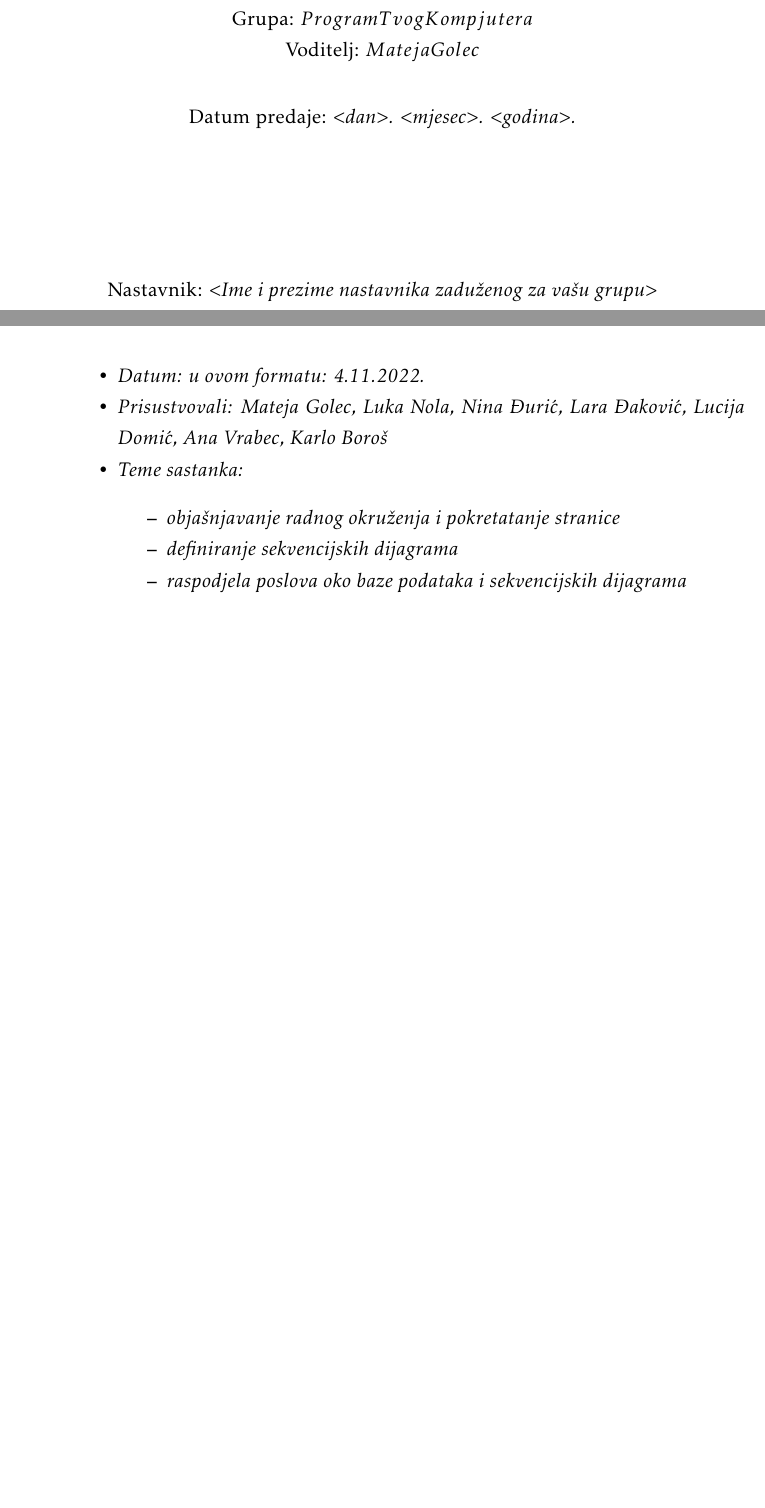
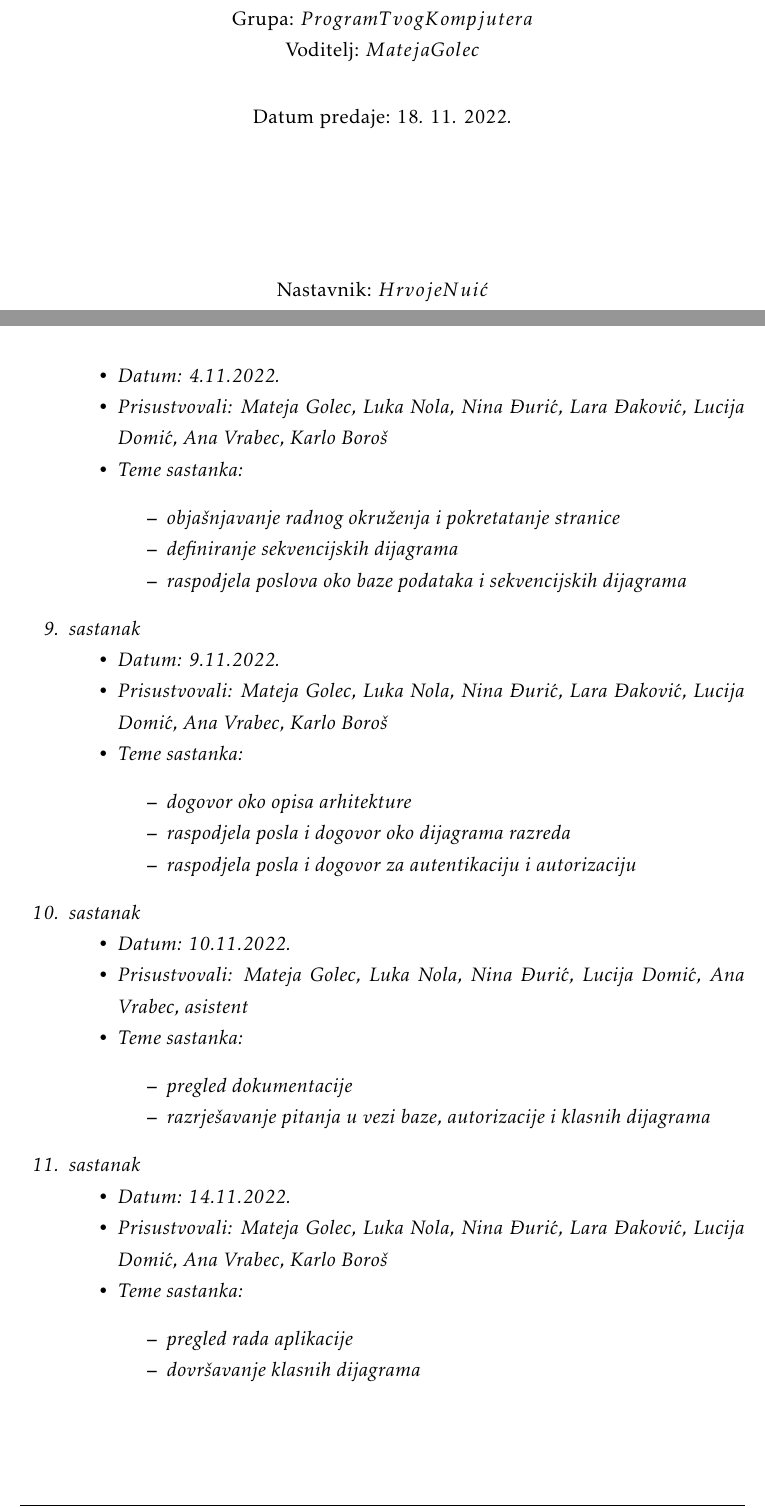
Before and after one commit to karloboros/PROGI, a LaTeX document (documentation/PROGI_ProjektnaDokumentacija.tex, which reads documentation/Dodatak.tex): two parts of pages 1 and 51 of 54, joined at a grey line, cut so that both start at the same text, the shorter picture padded with empty space. Compiled offline with pdfLaTeX.

Commit message:
added doc info - meetings, activity

```diff
--- a/documentation/Dodatak.tex
+++ b/documentation/Dodatak.tex
@@ -95,13 +95,47 @@
 
 			\item  sastanak
 			\item[] \begin{packed_item}
-				\item Datum: u ovom formatu: 4.11.2022.
+				\item Datum: 4.11.2022.
 				\item Prisustvovali: Mateja Golec, Luka Nola, Nina Đurić, Lara Đaković, Lucija Domić, Ana Vrabec, Karlo Boroš
 				\item Teme sastanka:
 				\begin{packed_item}
 					\item  objašnjavanje radnog okruženja i pokretatanje stranice
 					\item  definiranje sekvencijskih dijagrama
 					\item  raspodjela poslova oko baze podataka i sekvencijskih dijagrama
+				\end{packed_item}
+			\end{packed_item}
+
+			\item  sastanak
+			\item[] \begin{packed_item}
+				\item Datum: 9.11.2022.
+				\item Prisustvovali: Mateja Golec, Luka Nola, Nina Đurić, Lara Đaković, Lucija Domić, Ana Vrabec, Karlo Boroš
+				\item Teme sastanka:
+				\begin{packed_item}
+					\item  dogovor oko opisa arhitekture
+					\item  raspodjela posla i dogovor oko dijagrama razreda
+					\item  raspodjela posla i dogovor za autentikaciju i autorizaciju
+				\end{packed_item}
+			\end{packed_item}
+
+			\item  sastanak
+			\item[] \begin{packed_item}
+				\item Datum: 10.11.2022.
+				\item Prisustvovali: Mateja Golec, Luka Nola, Nina Đurić, Lucija Domić, Ana Vrabec, asistent
+				\item Teme sastanka:
+				\begin{packed_item}
+					\item  pregled dokumentacije
+					\item  razrješavanje pitanja u vezi baze,  autorizacije i klasnih dijagrama
+				\end{packed_item}
+			\end{packed_item}
+
+			\item  sastanak
+			\item[] \begin{packed_item}
+				\item Datum: 14.11.2022.
+				\item Prisustvovali: Mateja Golec, Luka Nola, Nina Đurić, Lara Đaković, Lucija Domić, Ana Vrabec, Karlo Boroš
+				\item Teme sastanka:
+				\begin{packed_item}
+					\item  pregled rada aplikacije
+					\item  dovršavanje klasnih dijagrama
 				\end{packed_item}
 			\end{packed_item}
 
--- a/documentation/PROGI_ProjektnaDokumentacija.tex
+++ b/documentation/PROGI_ProjektnaDokumentacija.tex
@@ -74,8 +74,8 @@
 
 \pagestyle{fancy}
 \lhead{Programsko inženjerstvo}
-\rhead{$<$Projektni zadatak$>$}
-\lfoot{$<$Naziv grupe$>$}
+\rhead{Ples}
+\lfoot{˘$Program Tvoj Kompjutera$}
 \cfoot{stranica \thepage/\pageref{LastPage}}
 \rfoot{\today}
 \renewcommand{\headrulewidth}{0.2pt}
@@ -104,11 +104,11 @@
 
 
 			\vspace*{\stretch{1.0}}
-			Datum predaje: \textit{$<$dan$>$. $<$mjesec$>$. $<$godina$>$.}\\
+			Datum predaje: \textit{$18$. $11$. $2022$.}\\
 
 			\vspace*{\stretch{4.0}}
 
-			Nastavnik: \textit{$<$Ime i prezime nastavnika zaduženog za vašu grupu$>$}\\
+			Nastavnik: \textit{$Hrvoje Nuić$}\\
 
 		\end{center}
 
```
Also changed, not shown: documentation/Dnevnik_promjena_dokumentacije.tex (+2 -8 lines), documentation/Dodatak.tex (32 more changed lines), documentation/PROGI_ProjektnaDokumentacija.tex (2 more changed lines).
